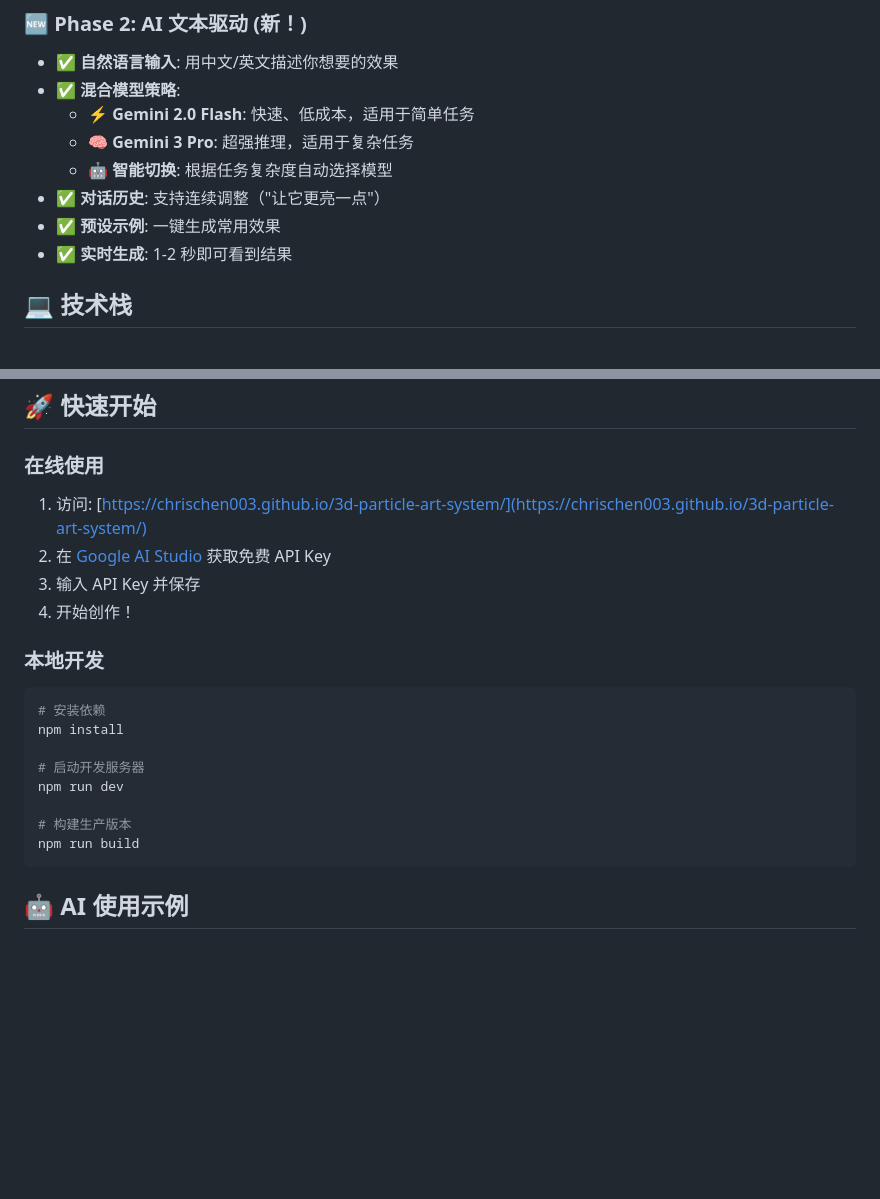
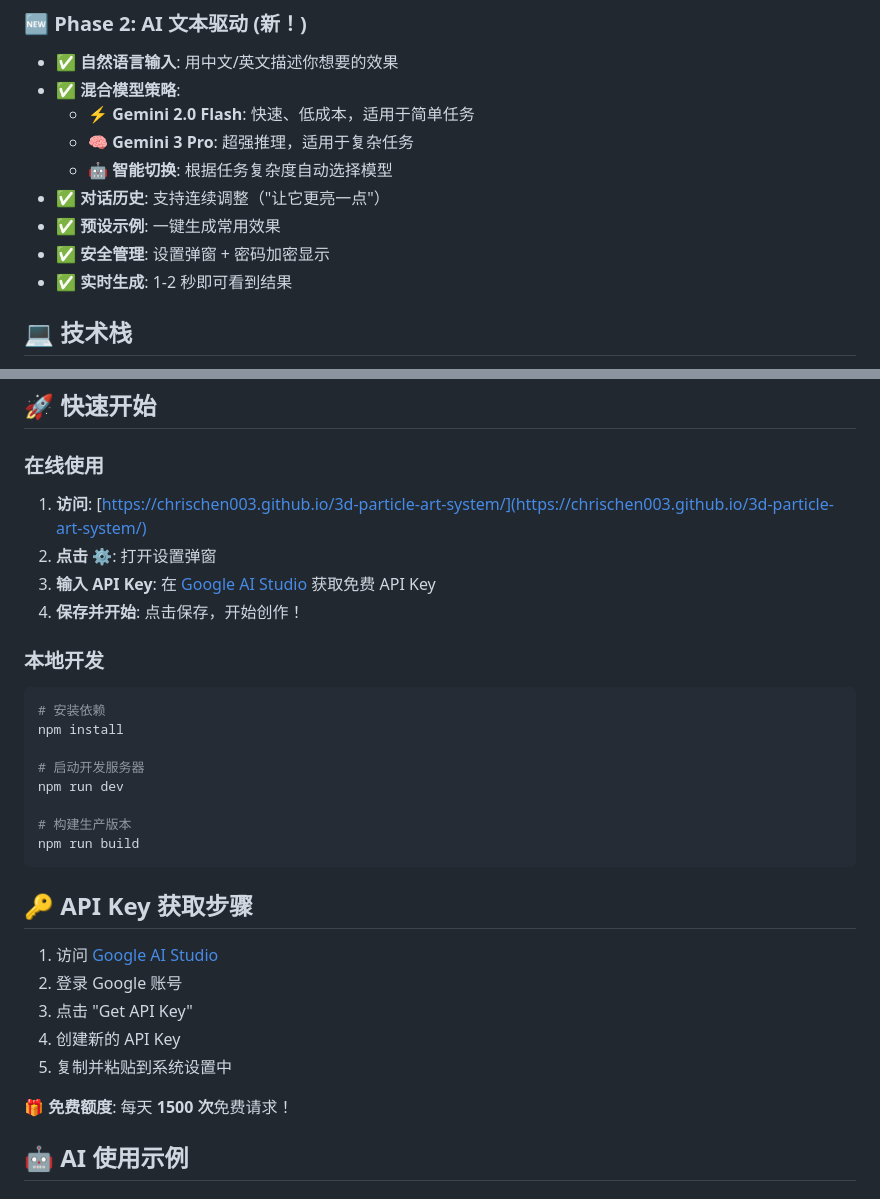
Before and after one commit to chrischen003/3d-particle-art-system, a Markdown page: README.md, 2 parts joined by grey strips. Rendered like a GitHub page; blank space fills up the shorter version.

````diff
--- a/README.md
+++ b/README.md
@@ -26,6 +26,7 @@
   - 🤖 **智能切换**: 根据任务复杂度自动选择模型
 - ✅ **对话历史**: 支持连续调整（"让它更亮一点"）
 - ✅ **预设示例**: 一键生成常用效果
+- ✅ **安全管理**: 设置弹窗 + 密码加密显示
 - ✅ **实时生成**: 1-2 秒即可看到结果
 
 ## 💻 技术栈
@@ -41,10 +42,10 @@
 
 ### 在线使用
 
-1. 访问: [https://chrischen003.github.io/3d-particle-art-system/](https://chrischen003.github.io/3d-particle-art-system/)
-2. 在 [Google AI Studio](https://ai.google.dev/) 获取免费 API Key
-3. 输入 API Key 并保存
-4. 开始创作！
+1. **访问**: [https://chrischen003.github.io/3d-particle-art-system/](https://chrischen003.github.io/3d-particle-art-system/)
+2. **点击 ⚙️**: 打开设置弹窗
+3. **输入 API Key**: 在 [Google AI Studio](https://ai.google.dev/) 获取免费 API Key
+4. **保存并开始**: 点击保存，开始创作！
 
 ### 本地开发
 
@@ -58,6 +59,16 @@ npm run dev
 # 构建生产版本
 npm run build
 ```
+
+## 🔑 API Key 获取步骤
+
+1. 访问 [Google AI Studio](https://ai.google.dev/)
+2. 登录 Google 账号
+3. 点击 "Get API Key"
+4. 创建新的 API Key
+5. 复制并粘贴到系统设置中
+
+**🎁 免费额度**: 每天 **1500 次**免费请求！
 
 ## 🤖 AI 使用示例
 
````
Also changed, not shown: other parts of README.md (+59 -39 lines).
